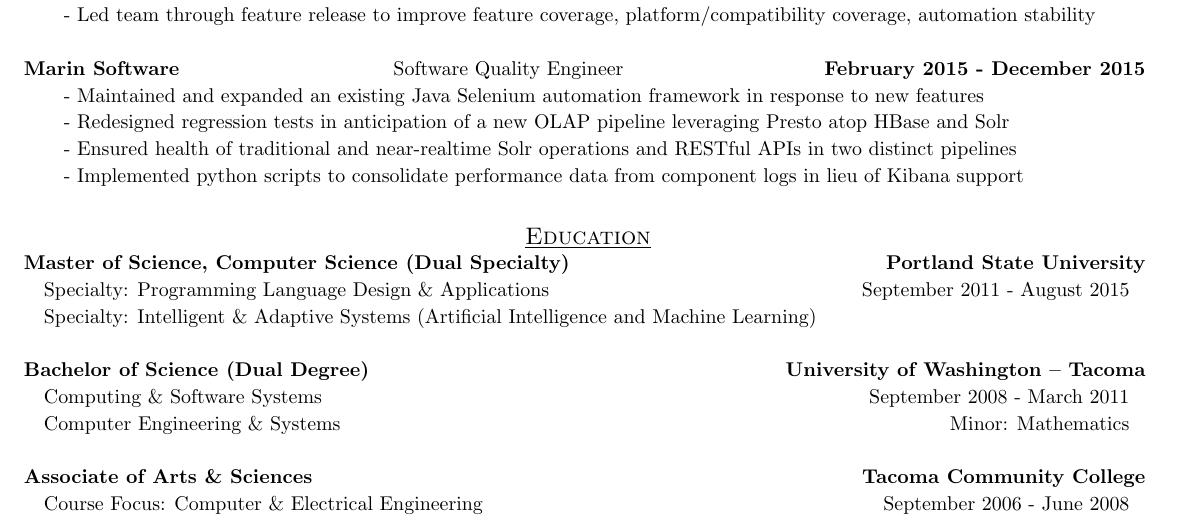
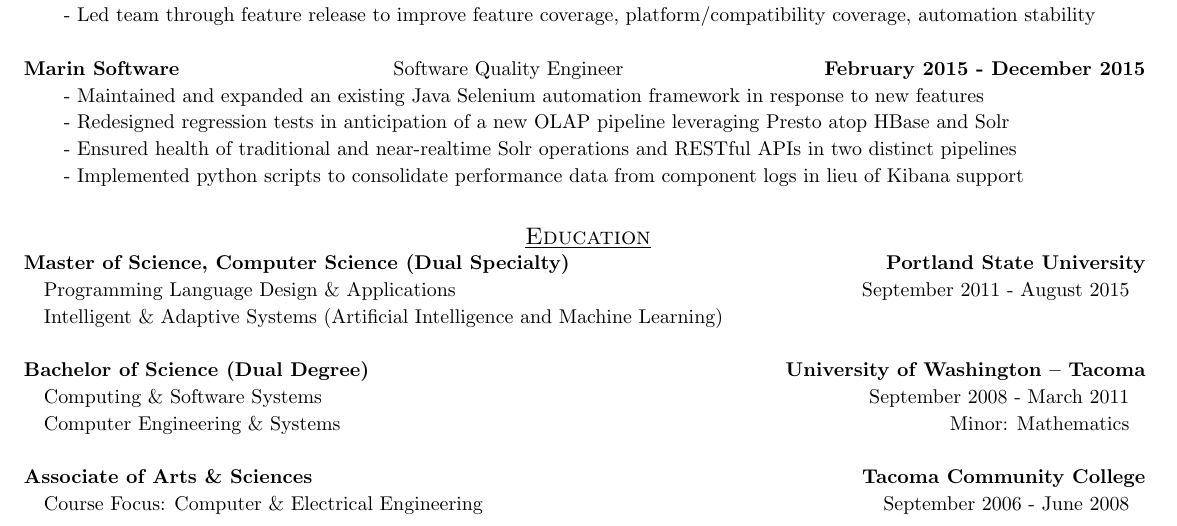
Before and after one commit to jess-fortier/LaTeXResume, a LaTeX document (jessica_fortier.tex): part of page 2 of 2, cut so that both start at the same text. Compiled offline with pdfLaTeX.

Commit message:
Tidy education specialties, dropping redundant Specialty labels
Co-Authored-By: Oz <oz-agent@warp.dev>

```diff
--- a/jessica_fortier.tex
+++ b/jessica_fortier.tex
@@ -262,10 +262,10 @@
 				\textbf{Master of Science, Computer Science (Dual Specialty)}							&
 				\textbf{Portland State University \quad}
 			\\
-				\quad Specialty: Programming Language Design \& Applications\quad				&
+				\quad Programming Language Design \& Applications\quad				&
 				{September 2011 - August 2015 \quad\quad}
 			\\
-				\multicolumn{2}{p{\textwidth}}{\quad Specialty: Intelligent \& Adaptive Systems (Artificial Intelligence and Machine Learning)}
+				\multicolumn{2}{p{\textwidth}}{\quad Intelligent \& Adaptive Systems (Artificial Intelligence and Machine Learning)}
 
 			\\
 			\\
```
Also changed, not shown: jessica_fortier.pdf, 3 other files.
